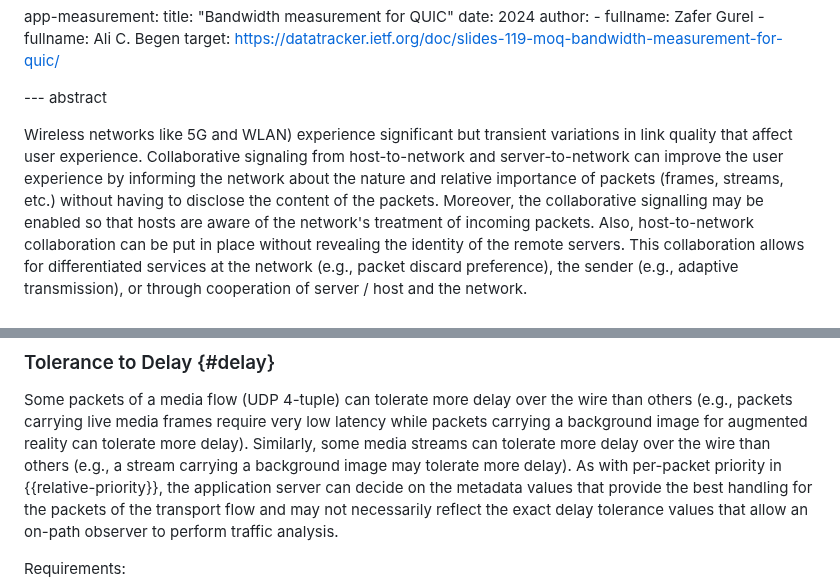
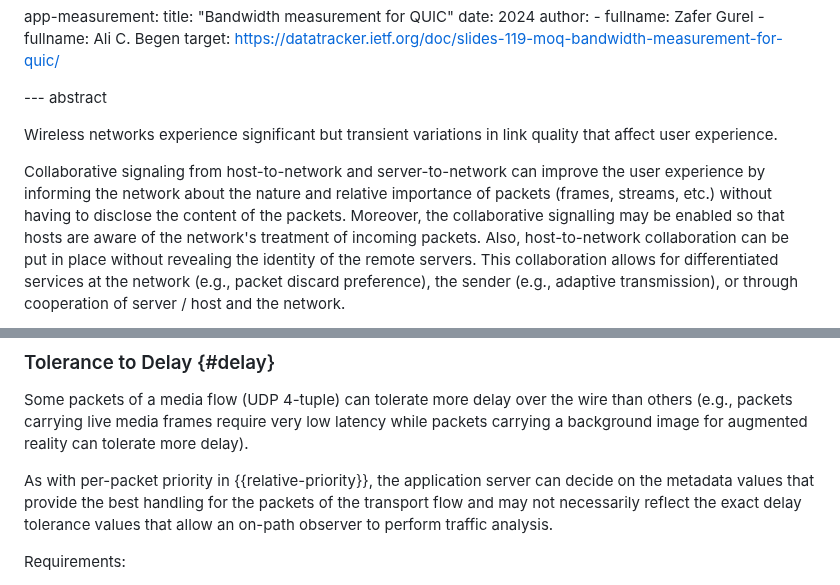
Before and after one commit to SpencerDawkins/net-collab-rqmts, a Markdown page: draft-kwbdgrr-tsvwg-net-collab-rqmts.md, 2 parts joined by grey strips. Drawn GitHub-style.

Commit message:
removed duplicated sentence, very slightly tightened Abstract, removed trailing spaces so build works

```diff
--- a/draft-kwbdgrr-tsvwg-net-collab-rqmts.md
+++ b/draft-kwbdgrr-tsvwg-net-collab-rqmts.md
@@ -97,7 +97,8 @@ informative:
 
 --- abstract
 
-Wireless networks like 5G and WLAN) experience significant but transient variations in link quality that affect user experience.
+Wireless networks experience significant but transient variations in link quality that affect user experience.
+
 Collaborative signaling from host-to-network and server-to-network can improve the user experience by informing the network about the nature and relative importance of packets (frames, streams, etc.) without having to disclose the content of the packets. Moreover, the collaborative signalling may be enabled so that hosts are aware of the network's treatment of incoming packets. Also, host-to-network collaboration can be put in place without revealing the identity of the remote servers. This collaboration allows for differentiated services at the network (e.g., packet discard preference), the sender (e.g., adaptive transmission), or through cooperation of server / host and the network.
 
 This document lists some use cases that illustrate the need for a mechanism to share metadata and outlines requirements for both host-to-network and server-to-network. The document focuses on intra-flow or flows bound to the same user.
@@ -647,7 +648,7 @@ REQ-PACKET-PRIORITY: Packet priority relative to other packets in the transport
 ### Tolerance to Delay {#delay}
 
 Some packets of a media flow (UDP 4-tuple) can tolerate more delay over the wire than others (e.g., packets carrying live media frames require very low latency while packets carrying a background image for augmented reality can tolerate more delay).
-Similarly, some media streams can tolerate more delay over the wire than others (e.g., a stream carrying a background image may tolerate more delay).
+
 As with per-packet priority in {{relative-priority}}, the application server can decide on the metadata values that provide the best handling for the packets of the transport flow and may not necessarily reflect the exact delay tolerance values that allow an on-path observer to perform traffic analysis.
 
 Requirements:
```
